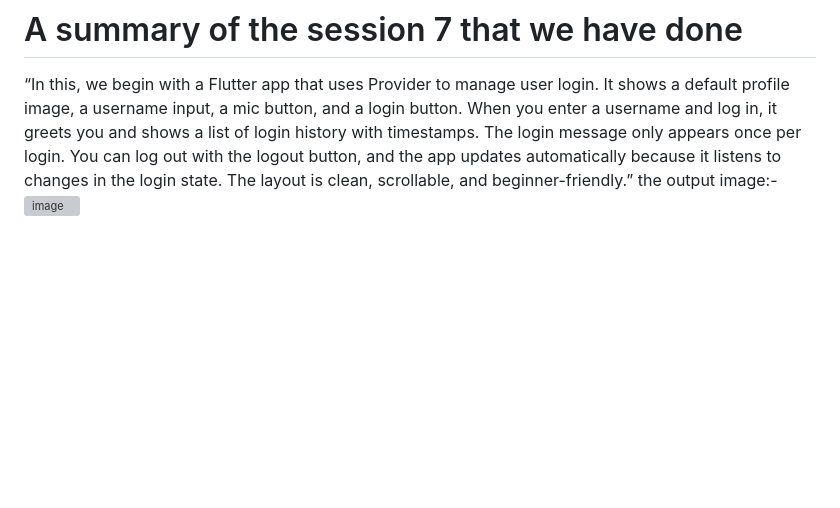
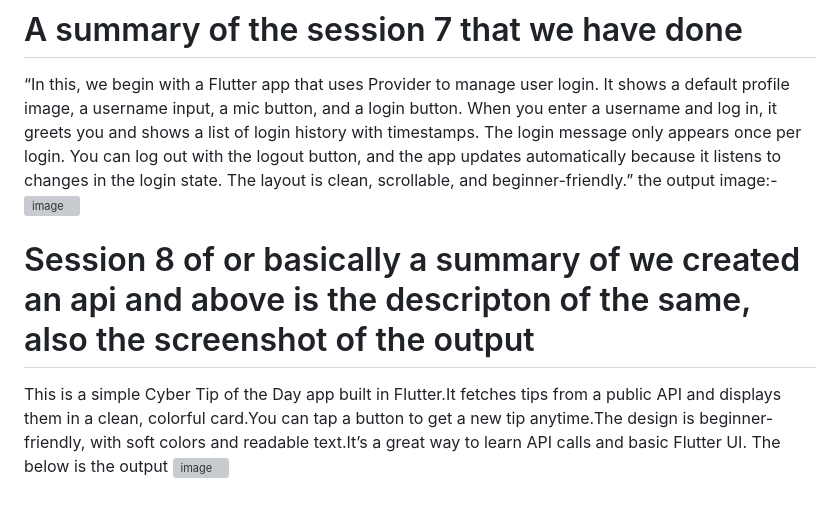
Before and after one commit to farhaansheriff715-beep/Cyberlog, a Markdown page: README.md, the part around the change. Drawn GitHub-style; blank space fills up the shorter version; grey boxes are pictures that could not be loaded.

```diff
--- a/README.md
+++ b/README.md
@@ -164,6 +164,11 @@ Classes were used to neatly organize the Log data by grouping related informatio
 “In this, we begin with a Flutter app that uses Provider to manage user login. It shows a default profile image, a username input, a mic button, and a login button. When you enter a username and log in, it greets you and shows a list of login history with timestamps. The login message only appears once per login. You can log out with the logout button, and the app updates automatically because it listens to changes in the login state. The layout is clean, scrollable, and beginner-friendly.”
 the output image:-
 <img width="345" height="708" alt="image" src="https://github.com/user-attachments/assets/65d89f9f-5469-4c90-941c-b69ef7412ecc" />
+# Session 8 of or basically a summary of we created an api and above is the descripton of the same, also the screenshot of the output
+This is a simple Cyber Tip of the Day app built in Flutter.It fetches tips from a public API and displays them in a clean, colorful card.You can tap a button to get a new tip anytime.The design is beginner-friendly, with soft colors and readable text.It’s a great way to learn API calls and basic Flutter UI.
+The below is the output
+<img width="459" height="717" alt="image" src="https://github.com/user-attachments/assets/e3eb0d51-0b5a-49ca-9b3c-1c5f11ba02ed" />
+
 
 
 
```
